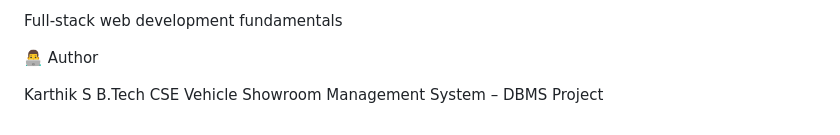
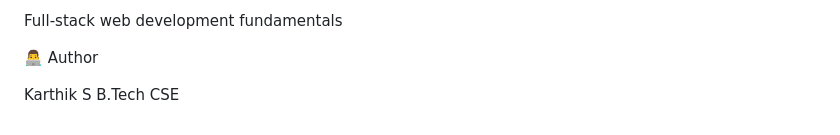
Before and after one commit to K4rthik14/Vehicle-Showroom-Management, a Markdown page: README.md, the part around the change. Drawn GitHub-style.

```diff
--- a/README.md
+++ b/README.md
@@ -213,4 +213,3 @@ Full-stack web development fundamentals
 
 Karthik S
 B.Tech CSE
-Vehicle Showroom Management System – DBMS Project
```
